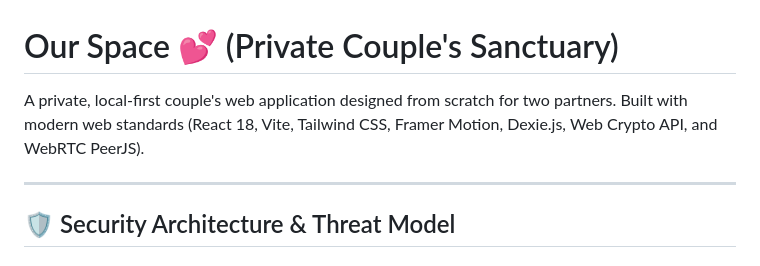
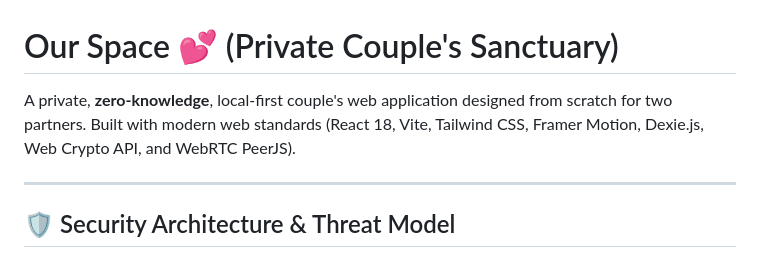
Before and after one commit to santra45/our-space, a Markdown page: README.md, the part around the change. Drawn GitHub-style.

Commit message:
docs: clarify zero-knowledge architecture in README intro

```diff
--- a/README.md
+++ b/README.md
@@ -1,6 +1,6 @@
 # Our Space 💕 (Private Couple's Sanctuary)
 
-A private, local-first couple's web application designed from scratch for two partners. Built with modern web standards (React 18, Vite, Tailwind CSS, Framer Motion, Dexie.js, Web Crypto API, and WebRTC PeerJS).
+A private, **zero-knowledge**, local-first couple's web application designed from scratch for two partners. Built with modern web standards (React 18, Vite, Tailwind CSS, Framer Motion, Dexie.js, Web Crypto API, and WebRTC PeerJS).
 
 ---
 
```
